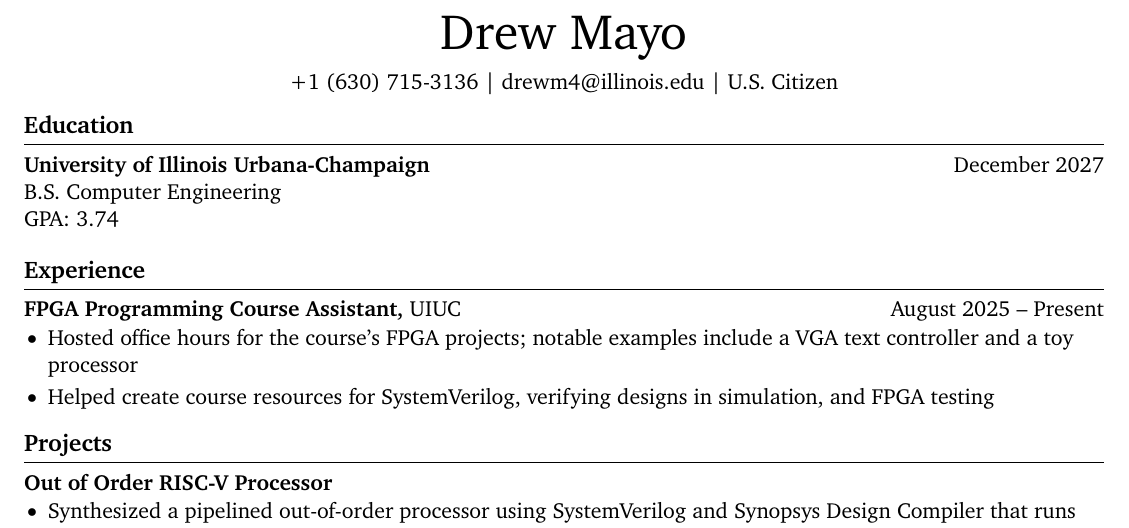
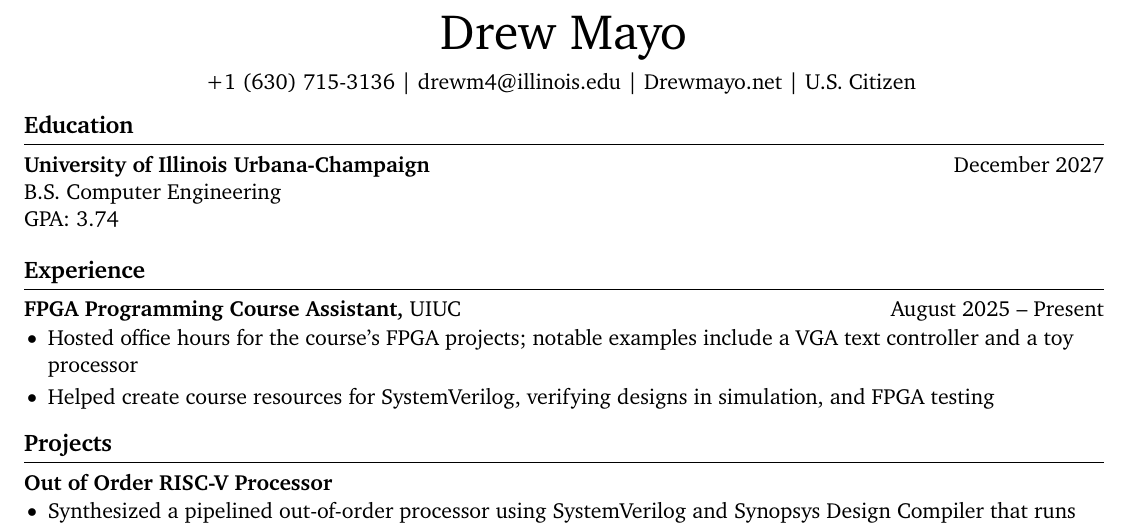
Before and after one commit to DrewMayo/resume, a LaTeX document (main.tex): part of the page, cut so that both start at the same text. Compiled offline with pdfLaTeX.

Commit message:
add website

```diff
--- a/main.tex
+++ b/main.tex
@@ -36,7 +36,7 @@ right=0.5in]{geometry} % specify right page margin
 \vspace{5pt}
 
 % contact information
-\centerline{+1 (630) 715-3136 | \href{mailto:drewm4@illinois.edu}{drewm4@illinois.edu} | U.S. Citizen}
+\centerline{+1 (630) 715-3136 | \href{mailto:drewm4@illinois.edu}{drewm4@illinois.edu} | \href{Drewmayo.net}{Drewmayo.net} | U.S. Citizen }
 
 \vspace{-10pt}
 
```
